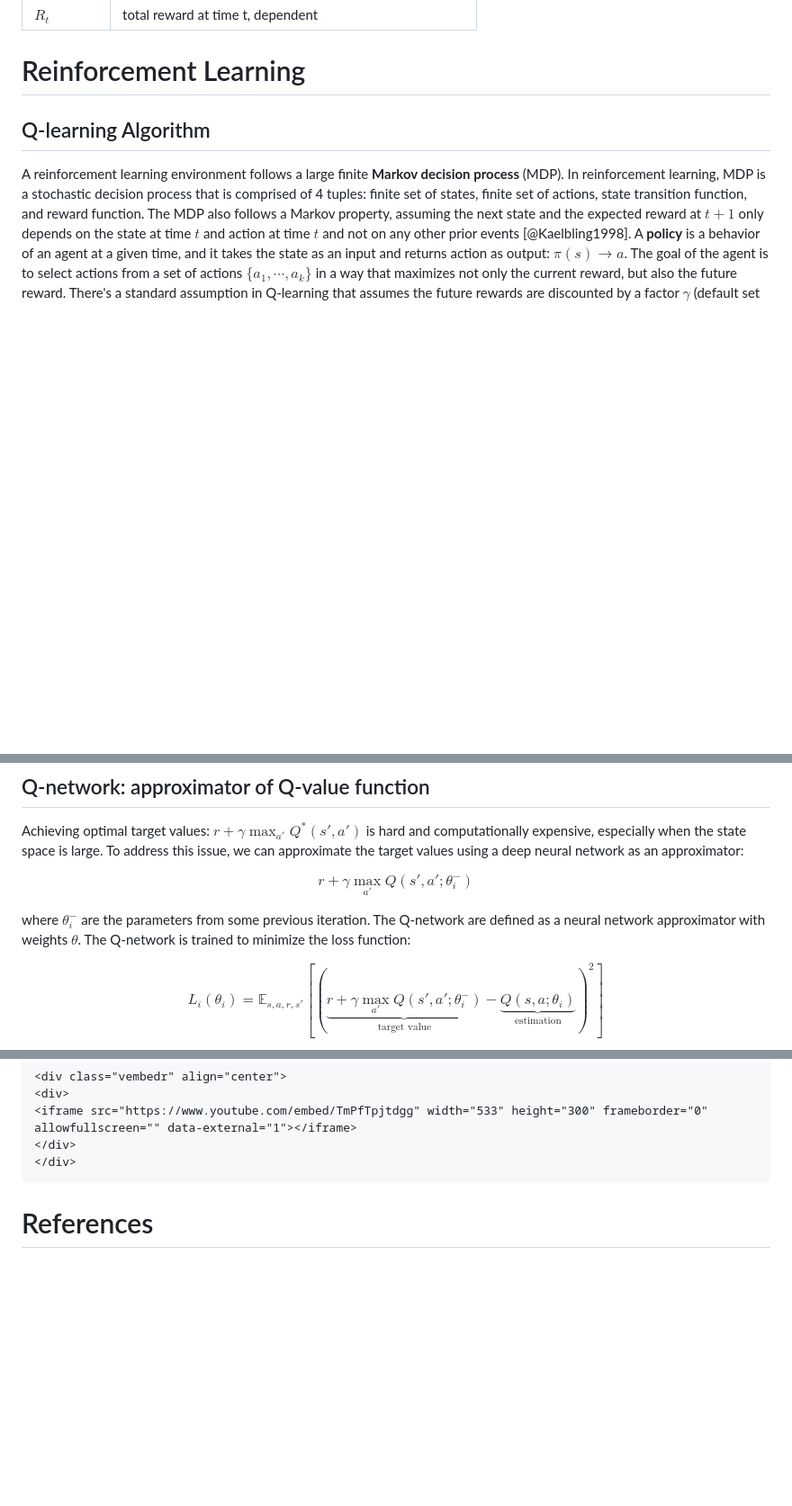
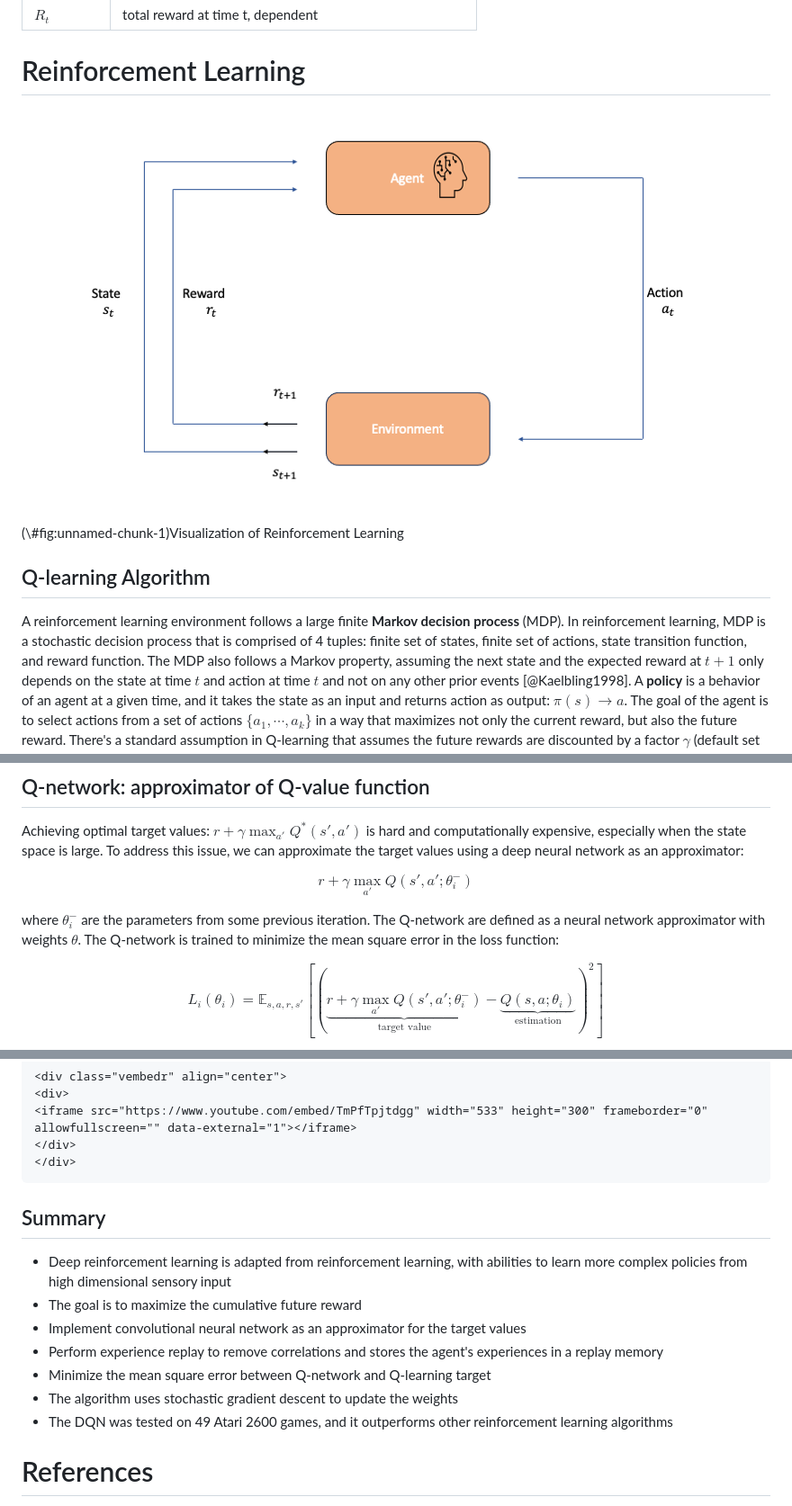
Before and after one commit to Miaoyanchen/zhaoxiangding_deep.RL, a Markdown page: PHP-2650-Final-Project---Deep-Reinforcement-Learning.md, 3 parts joined by grey strips. Shown: that part at 90% size. Drawn GitHub-style; pictures changed too: diagram.png (added); blank space fills up the shorter version.

````diff
--- a/PHP-2650-Final-Project---Deep-Reinforcement-Learning.md
+++ b/PHP-2650-Final-Project---Deep-Reinforcement-Learning.md
@@ -49,6 +49,10 @@ We will begin by introducing the fundamentals of reinforcement learning known as
 | $R_t$      | total reward at time t, dependent                           |
 
 # Reinforcement Learning
+<div class="figure" style="text-align: center">
+<img src="diagram.png" alt="Visualization of Reinforcement Learning" width="820" />
+<p class="caption">(\#fig:unnamed-chunk-1)Visualization of Reinforcement Learning</p>
+</div>
 
 ## Q-learning Algorithm
 
@@ -93,7 +97,7 @@ $$
 r + \gamma \max_{a'}Q(s',a';\theta_i^-)
 $$
 
-where $\theta_i^-$ are the parameters from some previous iteration. The Q-network are defined as a neural network approximator with weights $\theta$. The Q-network is trained to minimize the loss function:
+where $\theta_i^-$ are the parameters from some previous iteration. The Q-network are defined as a neural network approximator with weights $\theta$. The Q-network is trained to minimize the mean square error in the loss function:
 
 $$
 L_i(\theta_i) = \mathbb{E}_{s,a,r,s'}[(\underbrace{r + \gamma \max_{a'}Q(s',a';\theta_i^-)}_{\text{target value}} - \underbrace{Q(s,a;\theta_i)}_{\text{estimation}})^2]
@@ -211,6 +215,15 @@ This video [@youtube] demonstrates how an agent is showing improvement over trai
 </div>
 ```
 
+## Summary
+-   Deep reinforcement learning is adapted from reinforcement learning, with abilities to learn more complex policies from high dimensional sensory input
+-   The goal is to maximize the cumulative future reward
+-   Implement convolutional neural network as an approximator for the target values
+-   Perform experience replay to remove correlations and stores the agent's experiences in a replay memory
+-   Minimize the mean square error between Q-network and Q-learning target
+-   The algorithm uses stochastic gradient descent to update the weights
+-   The DQN was tested on 49 Atari 2600 games, and it outperforms other reinforcement learning algorithms
+
 
 # References
 
````
Also changed, not shown: other parts of PHP-2650-Final-Project---Deep-Reinforcement-Learning.md (+1 -1 lines), 4 other files.
